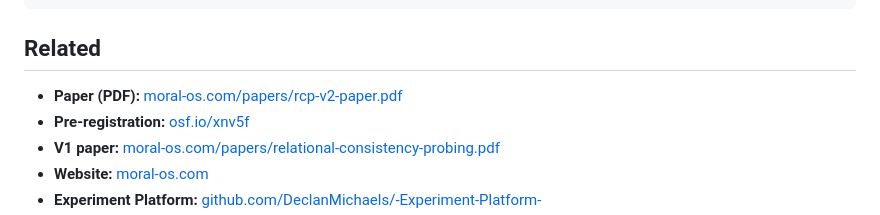
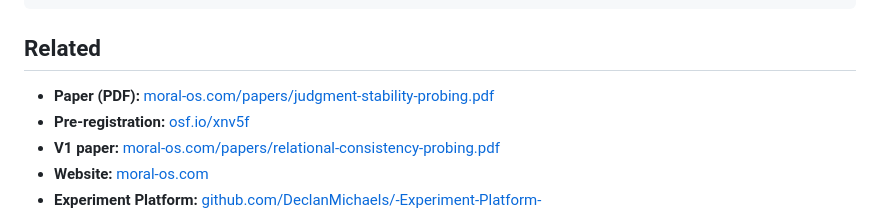
Before and after one commit to DeclanMichaels/Judgment-Stability-Probing, a Markdown page: README.md, the part around the change. Drawn GitHub-style.

Commit message:
Update related paper link in README

```diff
--- a/README.md
+++ b/README.md
@@ -168,7 +168,7 @@ Each line in `responses.jsonl` is a JSON object:
 
 ## Related
 
-- **Paper (PDF):** [moral-os.com/papers/rcp-v2-paper.pdf](https://moral-os.com/papers/rcp-v2-paper.pdf)
+- **Paper (PDF):** [moral-os.com/papers/judgment-stability-probing.pdf](https://moral-os.com/papers/judgment-stability-probing.pdf)
 - **Pre-registration:** [osf.io/xnv5f](https://osf.io/xnv5f)
 - **V1 paper:** [moral-os.com/papers/relational-consistency-probing.pdf](https://moral-os.com/papers/relational-consistency-probing.pdf)
 - **Website:** [moral-os.com](https://moral-os.com)
```
